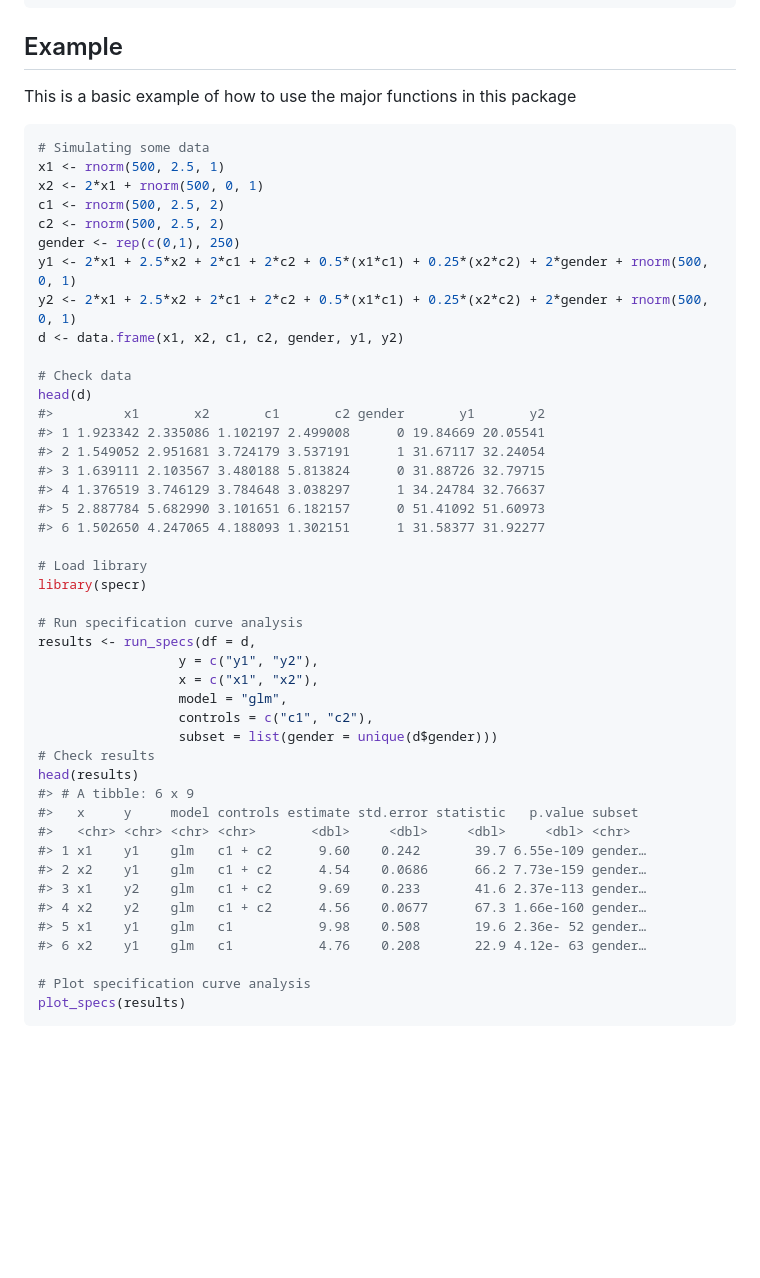
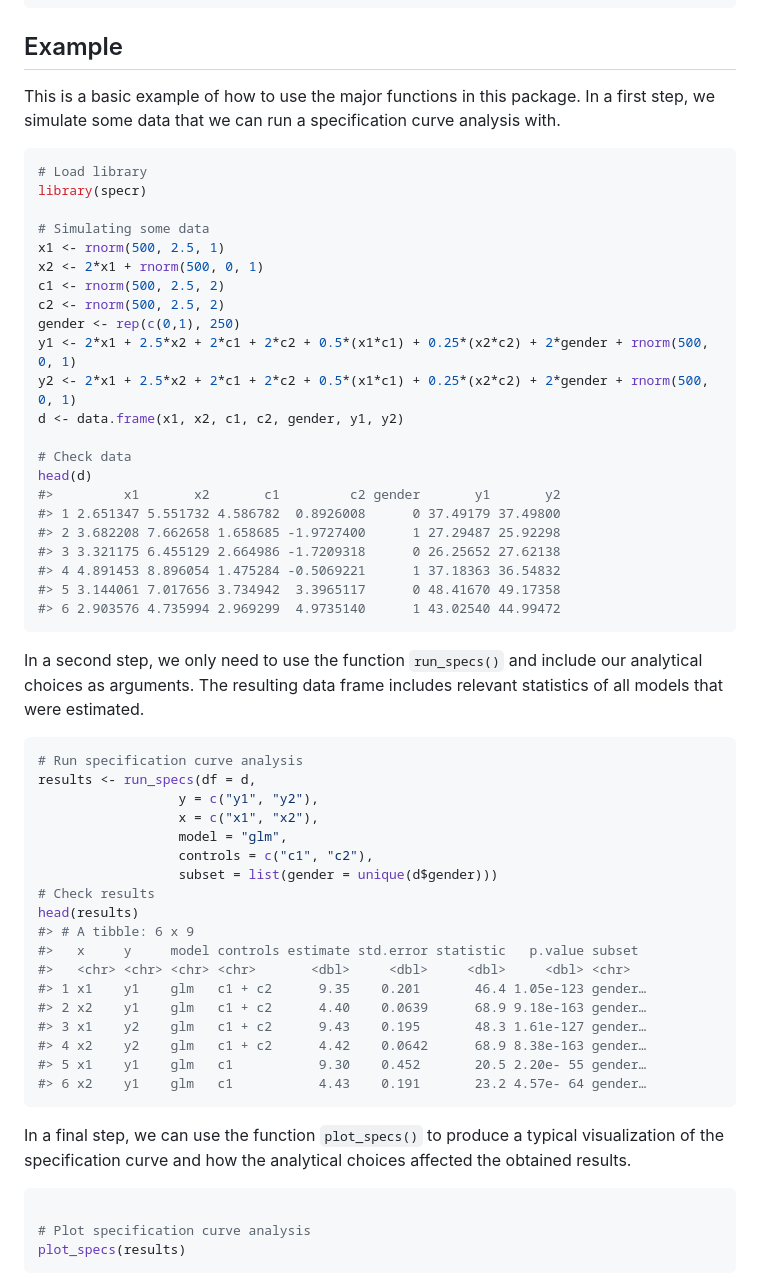
Before and after one commit to masurp/specr, a Markdown page: README.md, the part around the change printed below. GitHub-like rendering; blank space fills up the shorter version.

Commit message:
Updated readme to include example code.

````diff
--- a/README.md
+++ b/README.md
@@ -28,9 +28,13 @@ devtools::install_github("masurp/specr")
 ## Example
 
 This is a basic example of how to use the major functions in this
-package
+package. In a first step, we simulate some data that we can run a
+specification curve analysis with.
 
 ``` r
+# Load library
+library(specr)
+
 # Simulating some data
 x1 <- rnorm(500, 2.5, 1)
 x2 <- 2*x1 + rnorm(500, 0, 1)
@@ -43,17 +47,20 @@ d <- data.frame(x1, x2, c1, c2, gender, y1, y2)
 
 # Check data
 head(d)
-#>         x1       x2       c1       c2 gender       y1       y2
-#> 1 1.923342 2.335086 1.102197 2.499008      0 19.84669 20.05541
-#> 2 1.549052 2.951681 3.724179 3.537191      1 31.67117 32.24054
-#> 3 1.639111 2.103567 3.480188 5.813824      0 31.88726 32.79715
-#> 4 1.376519 3.746129 3.784648 3.038297      1 34.24784 32.76637
-#> 5 2.887784 5.682990 3.101651 6.182157      0 51.41092 51.60973
-#> 6 1.502650 4.247065 4.188093 1.302151      1 31.58377 31.92277
+#>         x1       x2       c1         c2 gender       y1       y2
+#> 1 2.651347 5.551732 4.586782  0.8926008      0 37.49179 37.49800
+#> 2 3.682208 7.662658 1.658685 -1.9727400      1 27.29487 25.92298
+#> 3 3.321175 6.455129 2.664986 -1.7209318      0 26.25652 27.62138
+#> 4 4.891453 8.896054 1.475284 -0.5069221      1 37.18363 36.54832
+#> 5 3.144061 7.017656 3.734942  3.3965117      0 48.41670 49.17358
+#> 6 2.903576 4.735994 2.969299  4.9735140      1 43.02540 44.99472
+```
 
-# Load library
-library(specr)
+In a second step, we only need to use the function `run_specs()` and
+include our analytical choices as arguments. The resulting data frame
+includes relevant statistics of all models that were estimated.
 
+``` r
 # Run specification curve analysis
 results <- run_specs(df = d,
                   y = c("y1", "y2"),
@@ -66,12 +73,19 @@ head(results)
 #> # A tibble: 6 x 9
 #>   x     y     model controls estimate std.error statistic   p.value subset
 #>   <chr> <chr> <chr> <chr>       <dbl>     <dbl>     <dbl>     <dbl> <chr>
-#> 1 x1    y1    glm   c1 + c2      9.60    0.242       39.7 6.55e-109 gender…
-#> 2 x2    y1    glm   c1 + c2      4.54    0.0686      66.2 7.73e-159 gender…
-#> 3 x1    y2    glm   c1 + c2      9.69    0.233       41.6 2.37e-113 gender…
-#> 4 x2    y2    glm   c1 + c2      4.56    0.0677      67.3 1.66e-160 gender…
-#> 5 x1    y1    glm   c1           9.98    0.508       19.6 2.36e- 52 gender…
-#> 6 x2    y1    glm   c1           4.76    0.208       22.9 4.12e- 63 gender…
+#> 1 x1    y1    glm   c1 + c2      9.35    0.201       46.4 1.05e-123 gender…
+#> 2 x2    y1    glm   c1 + c2      4.40    0.0639      68.9 9.18e-163 gender…
+#> 3 x1    y2    glm   c1 + c2      9.43    0.195       48.3 1.61e-127 gender…
+#> 4 x2    y2    glm   c1 + c2      4.42    0.0642      68.9 8.38e-163 gender…
+#> 5 x1    y1    glm   c1           9.30    0.452       20.5 2.20e- 55 gender…
+#> 6 x2    y1    glm   c1           4.43    0.191       23.2 4.57e- 64 gender…
+```
+
+In a final step, we can use the function `plot_specs()` to produce a
+typical visualization of the specification curve and how the analytical
+choices affected the obtained results.
+
+``` r
 
 # Plot specification curve analysis
 plot_specs(results)
````
Also changed, not shown: other parts of README.md (+3 -1 lines), man/figures/README-unnamed-chunk-4-1.png (added), 1 other file.
